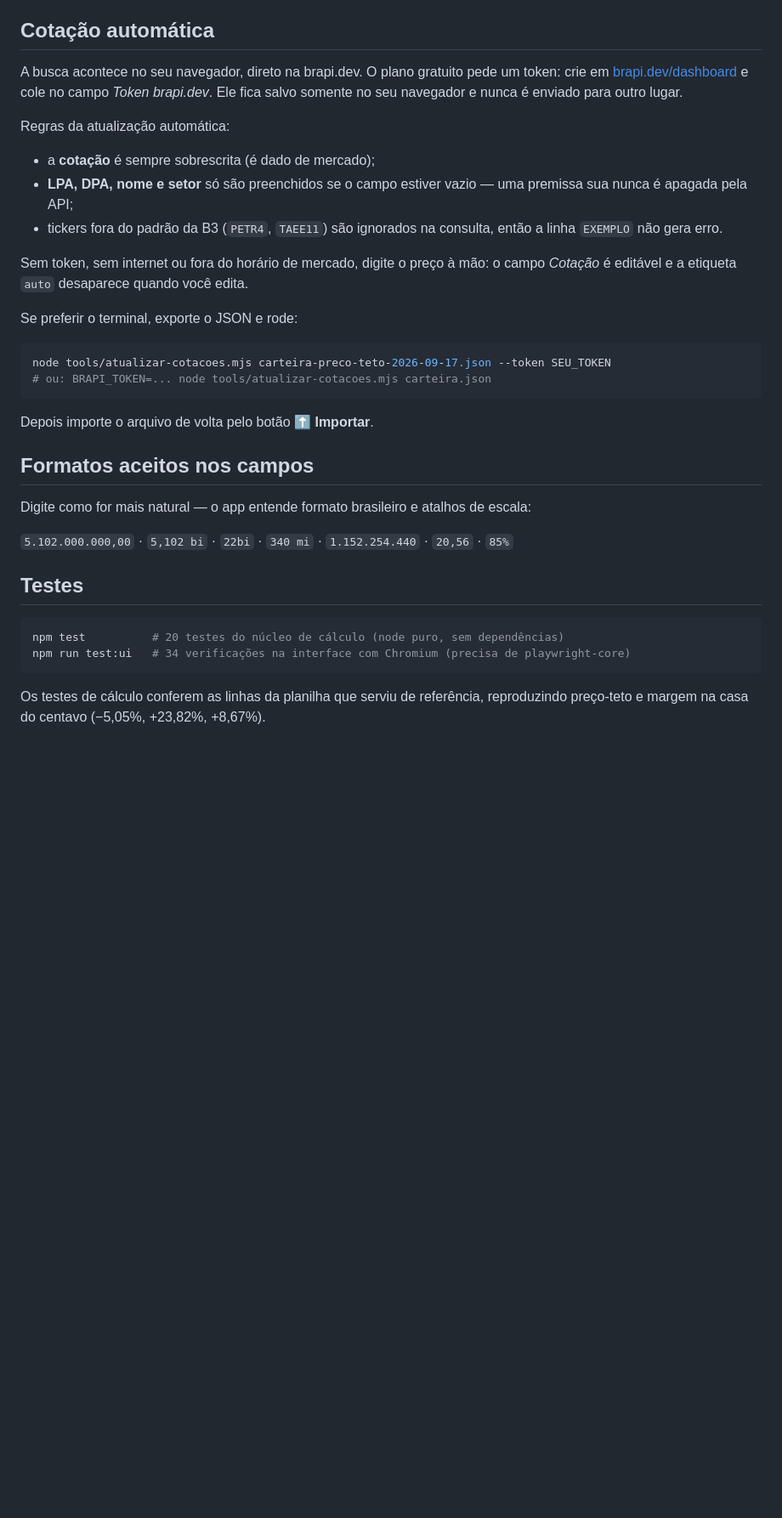
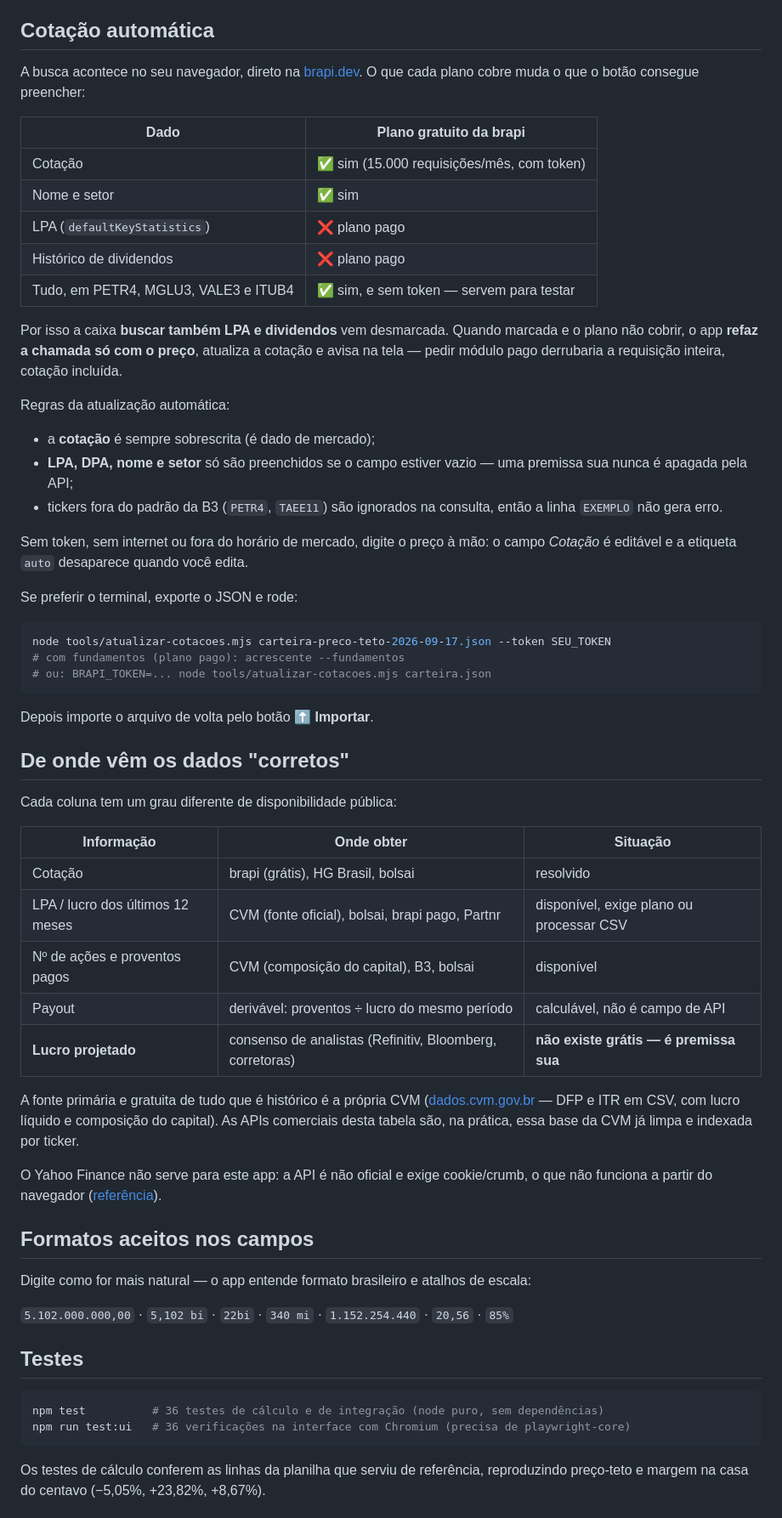
Before and after one commit to brunomaffei/investimento, a Markdown page: README.md, the part around one of its changes. Shown at 85% size. Rendered like a GitHub page; blank space fills up the shorter version.

````diff
--- a/README.md
+++ b/README.md
@@ -50,10 +50,20 @@ Escolha por ativo, na coluna **Base**:
 
 ## Cotação automática
 
-A busca acontece no seu navegador, direto na brapi.dev. O plano gratuito pede um
-token: crie em [brapi.dev/dashboard](https://brapi.dev/dashboard) e cole no campo
-*Token brapi.dev*. Ele fica salvo somente no seu navegador e nunca é enviado para
-outro lugar.
+A busca acontece no seu navegador, direto na [brapi.dev](https://brapi.dev). O que
+cada plano cobre muda o que o botão consegue preencher:
+
+| Dado | Plano gratuito da brapi |
+| --- | --- |
+| Cotação | ✅ sim (15.000 requisições/mês, com token) |
+| Nome e setor | ✅ sim |
+| LPA (`defaultKeyStatistics`) | ❌ plano pago |
+| Histórico de dividendos | ❌ plano pago |
+| Tudo, em PETR4, MGLU3, VALE3 e ITUB4 | ✅ sim, e sem token — servem para testar |
+
+Por isso a caixa **buscar também LPA e dividendos** vem desmarcada. Quando marcada e
+o plano não cobrir, o app **refaz a chamada só com o preço**, atualiza a cotação e
+avisa na tela — pedir módulo pago derrubaria a requisição inteira, cotação incluída.
 
 Regras da atualização automática:
 
@@ -70,10 +80,31 @@ Se preferir o terminal, exporte o JSON e rode:
 
 ```bash
 node tools/atualizar-cotacoes.mjs carteira-preco-teto-2026-09-17.json --token SEU_TOKEN
+# com fundamentos (plano pago): acrescente --fundamentos
 # ou: BRAPI_TOKEN=... node tools/atualizar-cotacoes.mjs carteira.json
 ```
 
 Depois importe o arquivo de volta pelo botão **⬆ Importar**.
+
+## De onde vêm os dados "corretos"
+
+Cada coluna tem um grau diferente de disponibilidade pública:
+
+| Informação | Onde obter | Situação |
+| --- | --- | --- |
+| Cotação | brapi (grátis), HG Brasil, bolsai | resolvido |
+| LPA / lucro dos últimos 12 meses | CVM (fonte oficial), bolsai, brapi pago, Partnr | disponível, exige plano ou processar CSV |
+| Nº de ações e proventos pagos | CVM (composição do capital), B3, bolsai | disponível |
+| Payout | derivável: proventos ÷ lucro do mesmo período | calculável, não é campo de API |
+| **Lucro projetado** | consenso de analistas (Refinitiv, Bloomberg, corretoras) | **não existe grátis — é premissa sua** |
+
+A fonte primária e gratuita de tudo que é histórico é a própria CVM
+([dados.cvm.gov.br](https://dados.cvm.gov.br/dataset/cia_aberta-doc-dfp) — DFP e ITR
+em CSV, com lucro líquido e composição do capital). As APIs comerciais desta tabela
+são, na prática, essa base da CVM já limpa e indexada por ticker.
+
+O Yahoo Finance não serve para este app: a API é não oficial e exige cookie/crumb,
+o que não funciona a partir do navegador ([referência](https://github.com/gadicc/yahoo-finance2/issues/764)).
 
 ## Formatos aceitos nos campos
 
@@ -84,8 +115,8 @@ Digite como for mais natural — o app entende formato brasileiro e atalhos de e
 ## Testes
 
 ```bash
-npm test          # 20 testes do núcleo de cálculo (node puro, sem dependências)
-npm run test:ui   # 34 verificações na interface com Chromium (precisa de playwright-core)
+npm test          # 36 testes de cálculo e de integração (node puro, sem dependências)
+npm run test:ui   # 36 verificações na interface com Chromium (precisa de playwright-core)
 ```
 
 Os testes de cálculo conferem as linhas da planilha que serviu de referência,
````
Also changed, not shown: other parts of README.md (+1 -1 lines), docs/tela.png, 8 other files.
